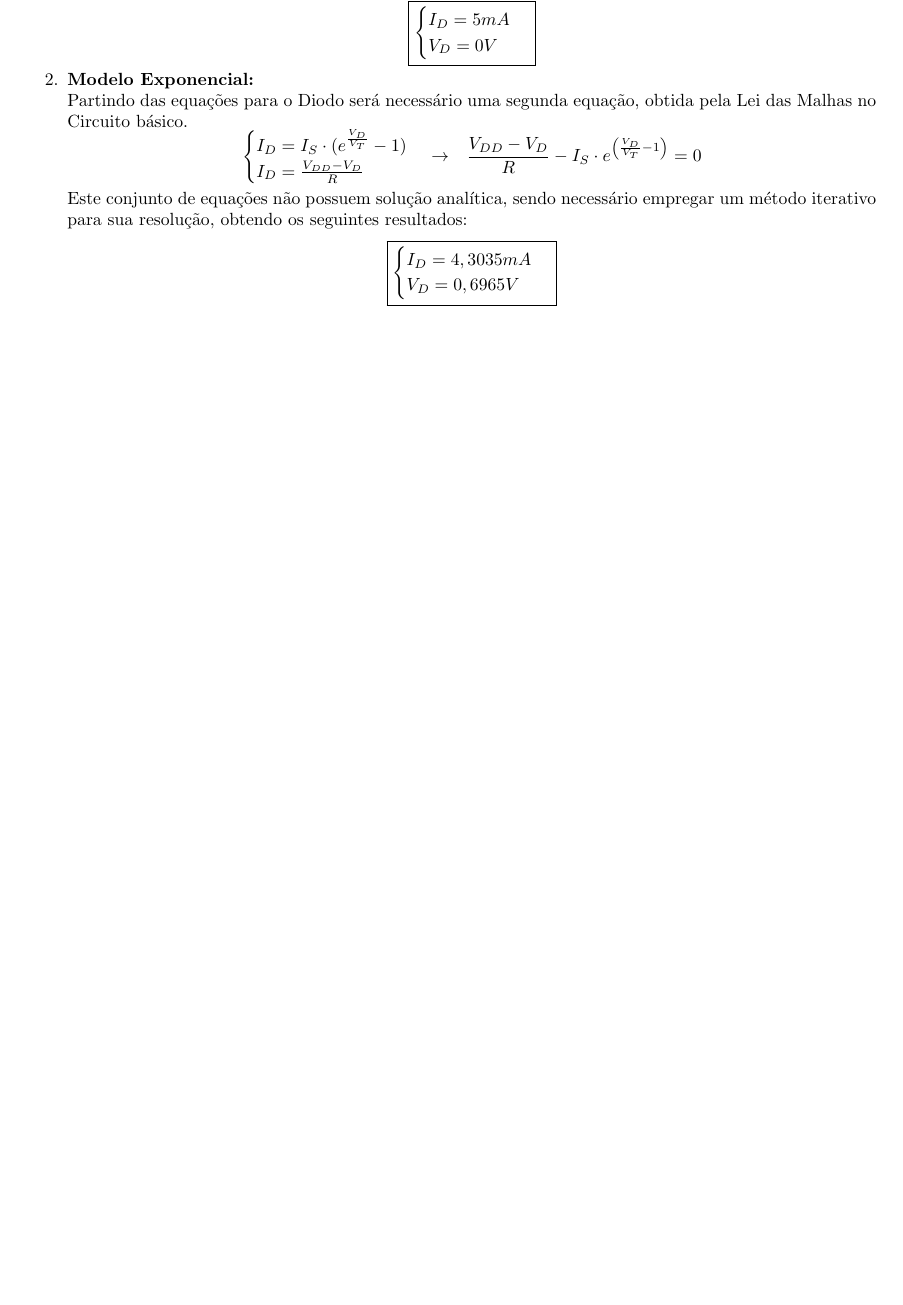
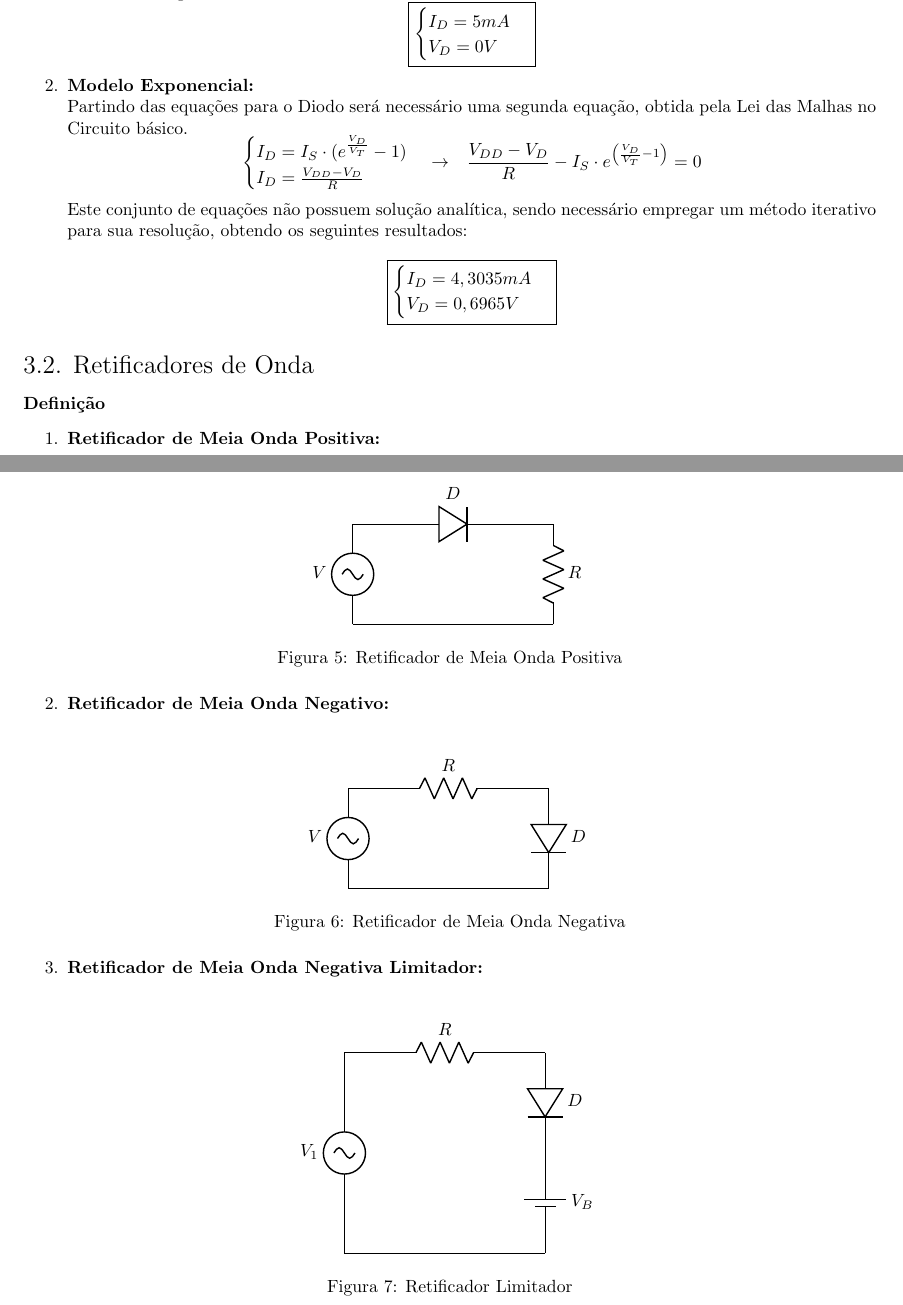
Before and after one commit to tr0fin0/classes_unicamp, a LaTeX document (ee532/ee532.tex): part of page 7 of 7 before the commit and two parts of pages 8 and 9 of 9 after it, the two joined at a grey line, cut so that both start at the same text, the shorter picture padded with empty space. Compiled offline with pdfLaTeX.

Commit message:
🎨 Created Retificadores subsection

```diff
--- a/ee532/ee532.tex
+++ b/ee532/ee532.tex
@@ -495,4 +499,52 @@
                             }
                         \]
                 \end{enumerate}
+
+        \subsection{Retificadores de Onda}
+            \paragraph{Definição}
+
+                \begin{enumerate}[noitemsep]
+                    \item \textbf{Retificador de Meia Onda Positiva:}\\
+                        \begin{figure}[H]
+                            \centering
+                            \begin{circuitikz}
+                                \ctikzset{component text=left}
+                                \draw
+                                (0,0) to[sV, l=$V$] (0,2)
+                                (0,2) to[empty diode, l=$D$] (4,2)
+                                (4,2) to[resistor, l=$R$] (4,0)
+                                (4,0) -- (0,0);
+                            \end{circuitikz}
+                            \caption{Retificador de Meia Onda Positiva}
+                        \end{figure} \noindent
+
+                    \item \textbf{Retificador de Meia Onda Negativo:}\\
+                        \begin{figure}[H]
+                            \centering
+                            \begin{circuitikz}
+                                \ctikzset{component text=left}
+                                \draw
+                                (0,0) to[sV, l=$V$] (0,2)
+                                (0,2) to[resistor, l=$R$] (4,2)
+                                (4,2) to[empty diode, l=$D$] (4,0)
+                                (4,0) -- (0,0);
+                            \end{circuitikz}
+                            \caption{Retificador de Meia Onda Negativa}
+                        \end{figure} \noindent
+
+                    \item \textbf{Retificador de Meia Onda Negativa Limitador:}\\
+                        \begin{figure}[H]
+                            \centering
+                            \begin{circuitikz}
+                                \ctikzset{component text=left}
+                                \draw
+                                (0,0) to[sV, l=$V_{1}$] (0,4)
+                                (0,4) to[resistor, l=$R$] (4,4)
+                                (4,4) to[empty diode, l=$D$] (4,2)
+                                (4,2) to[battery1, l=$V_{B}$] (4,0)
+                                (4,0) -- (0,0);
+                            \end{circuitikz}
+                            \caption{Retificador Limitador}
+                        \end{figure} \noindent
+                \end{enumerate}
 \end{document}
```
Also changed, not shown: ee532/ee532.tex (4 more changed lines).
